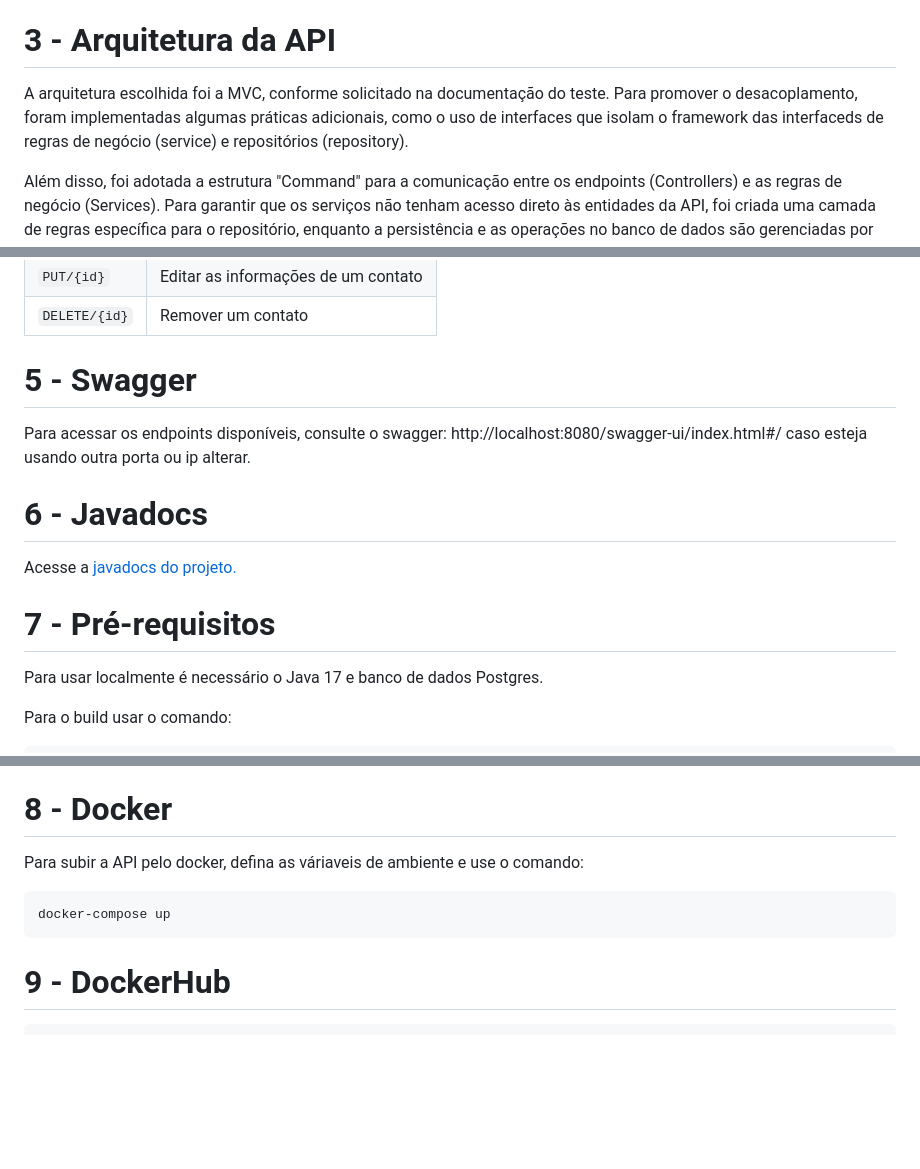
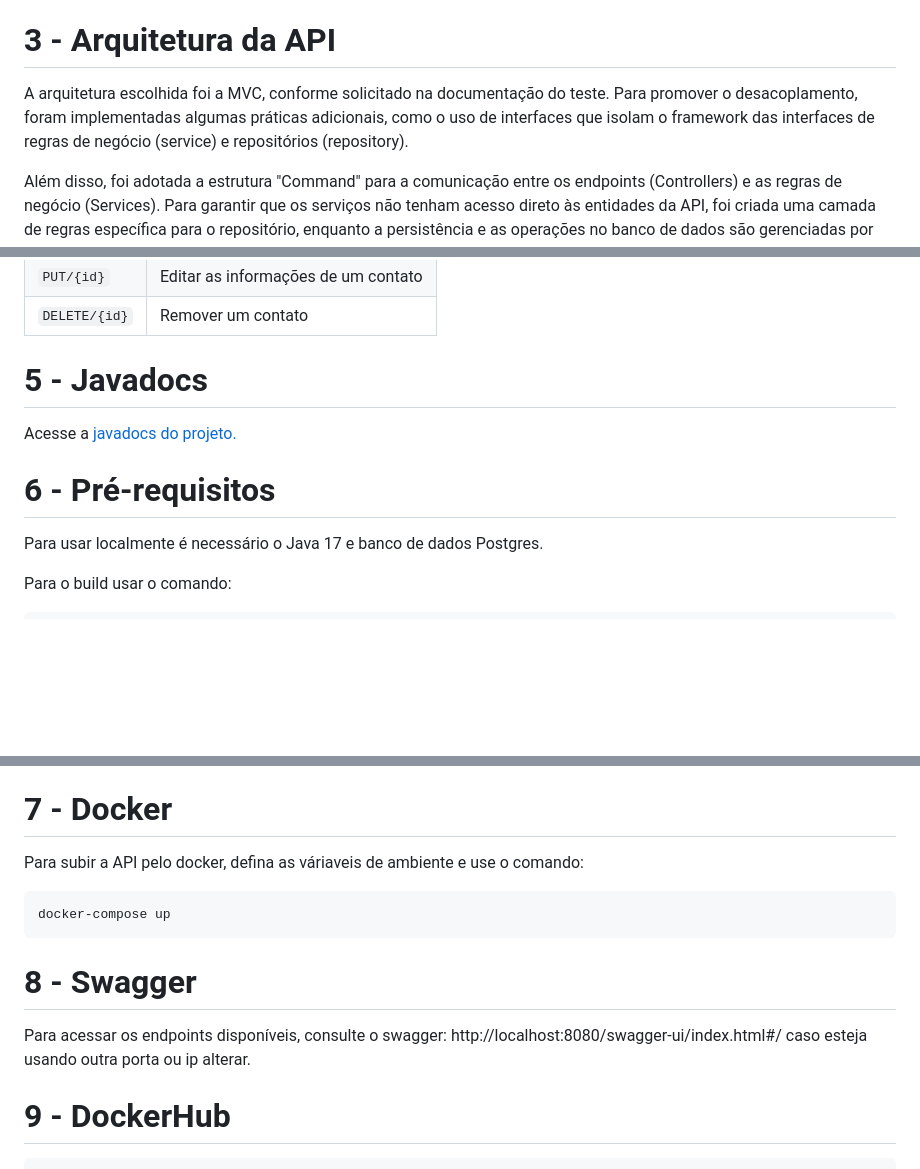
Before and after one commit to roblopes7/simples-dental-teste, a Markdown page: README.md, 3 parts joined by grey strips. GitHub-like rendering; blank space fills up the shorter version.

````diff
--- a/README.md
+++ b/README.md
@@ -20,7 +20,7 @@ O projeto representa uma pequena aplicação de controle para profissionais e se
 
 # 3 - Arquitetura da API
 
-A arquitetura escolhida foi a MVC, conforme solicitado na documentação do teste. Para promover o desacoplamento, foram implementadas algumas práticas adicionais, como o uso de interfaces que isolam o framework das interfaceds de regras de negócio (service) e repositórios (repository).
+A arquitetura escolhida foi a MVC, conforme solicitado na documentação do teste. Para promover o desacoplamento, foram implementadas algumas práticas adicionais, como o uso de interfaces que isolam o framework das interfaces de regras de negócio (service) e repositórios (repository).
 
 Além disso, foi adotada a estrutura "Command" para a comunicação entre os endpoints (Controllers) e as regras de negócio (Services). Para garantir que os serviços não tenham acesso direto às entidades da API, foi criada uma camada de regras específica para o repositório, enquanto a persistência e as operações no banco de dados são gerenciadas por uma interface separada, acoplada ao framework (RepositoryJPA).
 
@@ -46,15 +46,11 @@ Além disso, foi adotada a estrutura "Command" para a comunicação entre os end
 | `PUT/{id}` | Editar as informações de um contato |
 | `DELETE/{id}` |  Remover um contato |
 
-# 5 - Swagger
-
-Para acessar os endpoints disponíveis, consulte o swagger: http://localhost:8080/swagger-ui/index.html#/ caso esteja usando outra porta ou ip alterar.
-
-# 6 - Javadocs
+# 5 - Javadocs
 
 Acesse a [javadocs do projeto.](https://roblopes7.github.io/simples-dental-teste/docs/)
 
-# 7 - Pré-requisitos
+# 6 - Pré-requisitos
 
 Para usar localmente é necessário o Java 17 e banco de dados Postgres.
 
@@ -74,13 +70,16 @@ Para o build usar o comando:
   - APP_PORT= Porta da API / Padrão(8080)
 
 
-# 8 - Docker
+# 7 - Docker
 
 Para subir a API pelo docker, defina as váriaveis de ambiente e use o comando:
 
    ```bash
    docker-compose up
   ```
+# 8 - Swagger
+
+Para acessar os endpoints disponíveis, consulte o swagger: http://localhost:8080/swagger-ui/index.html#/ caso esteja usando outra porta ou ip alterar.
 
 # 9 - DockerHub
 
````
